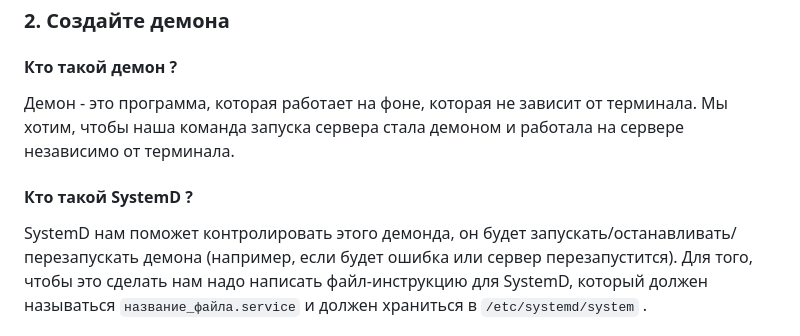
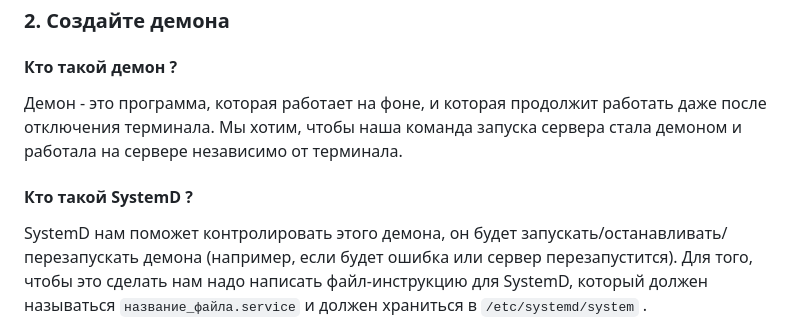
Before and after one commit to voron434/systemd_tutorial, a Markdown page: README.MD, the part around the change printed below. GitHub-like rendering.

```diff
--- a/README.MD
+++ b/README.MD
@@ -5,12 +5,12 @@
 ### 2. Создайте демона
 
 #### Кто такой демон ?
-Демон - это программа, которая работает на фоне, которая не зависит от терминала.
+Демон - это программа, которая работает на фоне, и которая продолжит работать даже после отключения терминала.
 Мы хотим, чтобы наша команда запуска сервера стала демоном и работала на сервере независимо от терминала.
 
 #### Кто такой SystemD ?
 
-SystemD нам поможет контролировать этого демонда, он будет запускать/останавливать/перезапускать демона (например, если будет ошибка или сервер перезапустится).
+SystemD нам поможет контролировать этого демона, он будет запускать/останавливать/перезапускать демона (например, если будет ошибка или сервер перезапустится).
 Для того, чтобы это сделать нам надо написать файл-инструкцию для SystemD, который должен называться `название_файла.service` и должен храниться в `/etc/systemd/system` .
 
 
```
Also changed, not shown: other parts of README.MD (+46 -3 lines), git_assets/status_active_running.png (added), git_assets/status_bad_setting.png (added).
